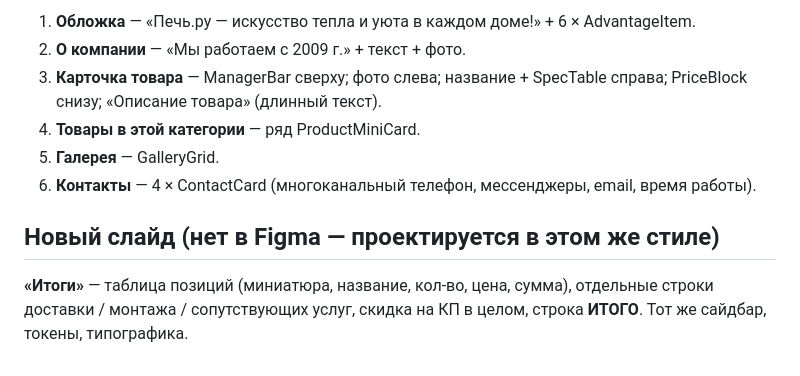
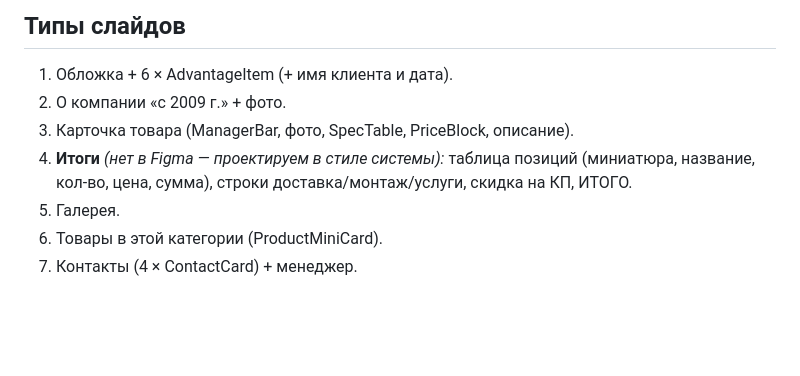
Before and after one commit to notret-ui/kp, a Markdown page: docs/design-system.md, the part around one of its changes. Rendered like a GitHub page; blank space fills up the shorter version.

```diff
--- a/docs/design-system.md
+++ b/docs/design-system.md
@@ -53,14 +68,12 @@
 
-1. **Обложка** — «Печь.ру — искусство тепла и уюта в каждом доме!» + 6 × AdvantageItem.
-2. **О компании** — «Мы работаем с 2009 г.» + текст + фото.
-3. **Карточка товара** — ManagerBar сверху; фото слева; название + SpecTable справа;
-   PriceBlock снизу; «Описание товара» (длинный текст).
-4. **Товары в этой категории** — ряд ProductMiniCard.
-5. **Галерея** — GalleryGrid.
-6. **Контакты** — 4 × ContactCard (многоканальный телефон, мессенджеры, email, время работы).
+## Типы слайдов
 
-## Новый слайд (нет в Figma — проектируется в этом же стиле)
-
-**«Итоги»** — таблица позиций (миниатюра, название, кол-во, цена, сумма),
-отдельные строки доставки / монтажа / сопутствующих услуг, скидка на КП в целом,
-строка **ИТОГО**. Тот же сайдбар, токены, типографика.
+1. Обложка + 6 × AdvantageItem (+ имя клиента и дата).
+2. О компании «с 2009 г.» + фото.
+3. Карточка товара (ManagerBar, фото, SpecTable, PriceBlock, описание).
+4. **Итоги** *(нет в Figma — проектируем в стиле системы):* таблица позиций
+   (миниатюра, название, кол-во, цена, сумма), строки доставка/монтаж/услуги,
+   скидка на КП, ИТОГО.
+5. Галерея.
+6. Товары в этой категории (ProductMiniCard).
+7. Контакты (4 × ContactCard) + менеджер.
```
Also changed, not shown: other parts of docs/design-system.md (+50 -35 lines).
